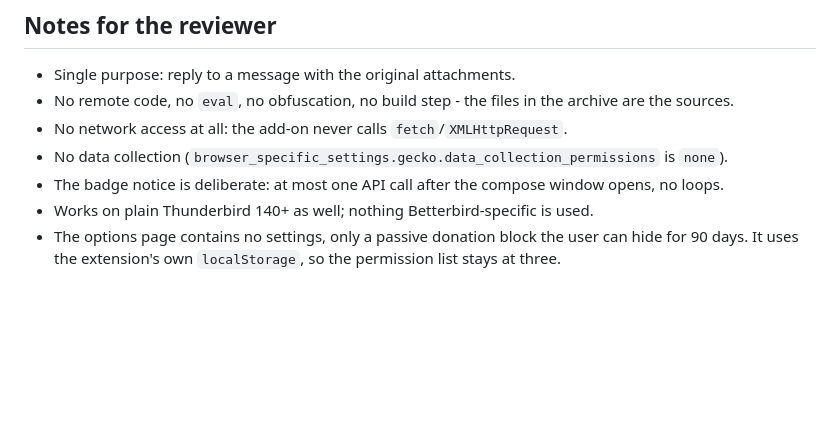
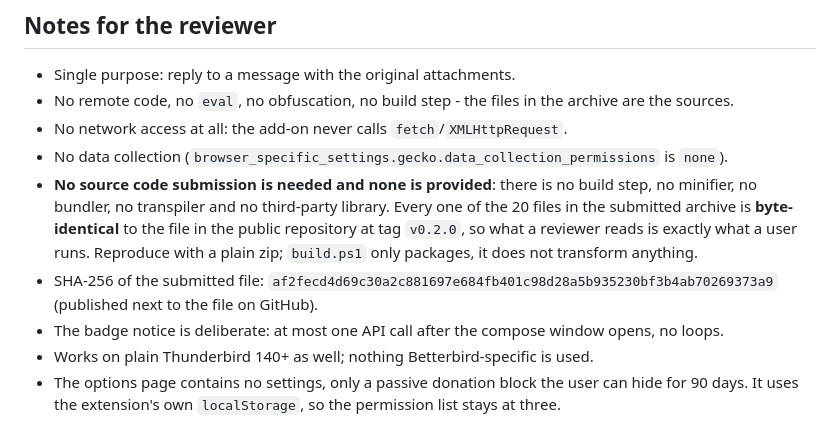
Before and after one commit to garywangzhp-oss/Attach-and-reply, a Markdown page: docs/listing.md, the part around the change. Drawn GitHub-style; blank space fills up the shorter version.

Commit message:
Reviewer notes: state that no source submission is needed
The add-on ships plain, commented source with no build step, no minifier, no
bundler and no third-party libraries, which is the only case where Mozilla asks
for a separate source drop. Recording the byte-identity check and the artefact
hash so the reviewer can verify provenance.

```diff
--- a/docs/listing.md
+++ b/docs/listing.md
@@ -107,6 +107,13 @@ Chinese payment options are offered there for now; see README.md ("Donate").
 - No network access at all: the add-on never calls `fetch`/`XMLHttpRequest`.
 - No data collection (`browser_specific_settings.gecko.data_collection_permissions`
   is `none`).
+- **No source code submission is needed and none is provided**: there is no build
+  step, no minifier, no bundler, no transpiler and no third-party library. Every
+  one of the 20 files in the submitted archive is **byte-identical** to the file
+  in the public repository at tag `v0.2.0`, so what a reviewer reads is exactly
+  what a user runs. Reproduce with a plain zip; `build.ps1` only packages, it does
+  not transform anything.
+- SHA-256 of the submitted file: `af2fecd4d69c30a2c881697e684fb401c98d28a5b935230bf3b4ab70269373a9` (published next to the file on GitHub).
 - The badge notice is deliberate: at most one API call after the compose window
   opens, no loops.
 - Works on plain Thunderbird 140+ as well; nothing Betterbird-specific is used.
```
